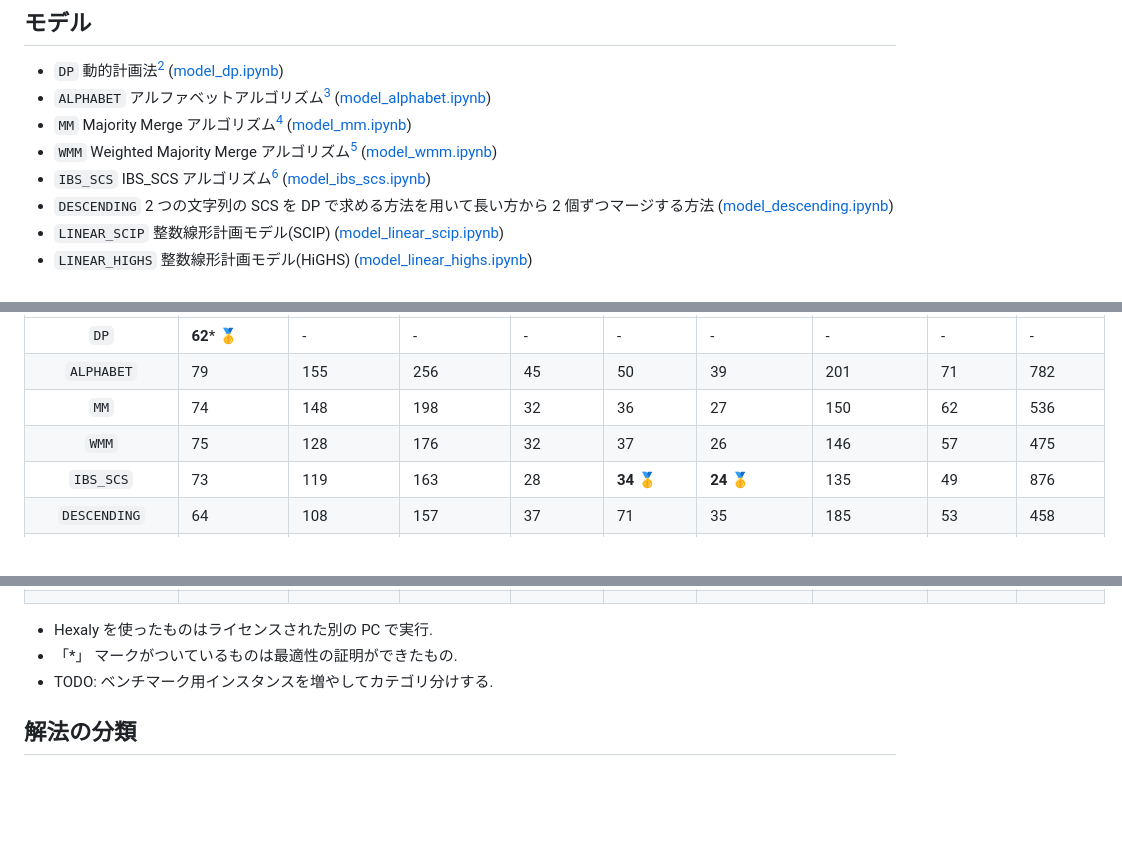
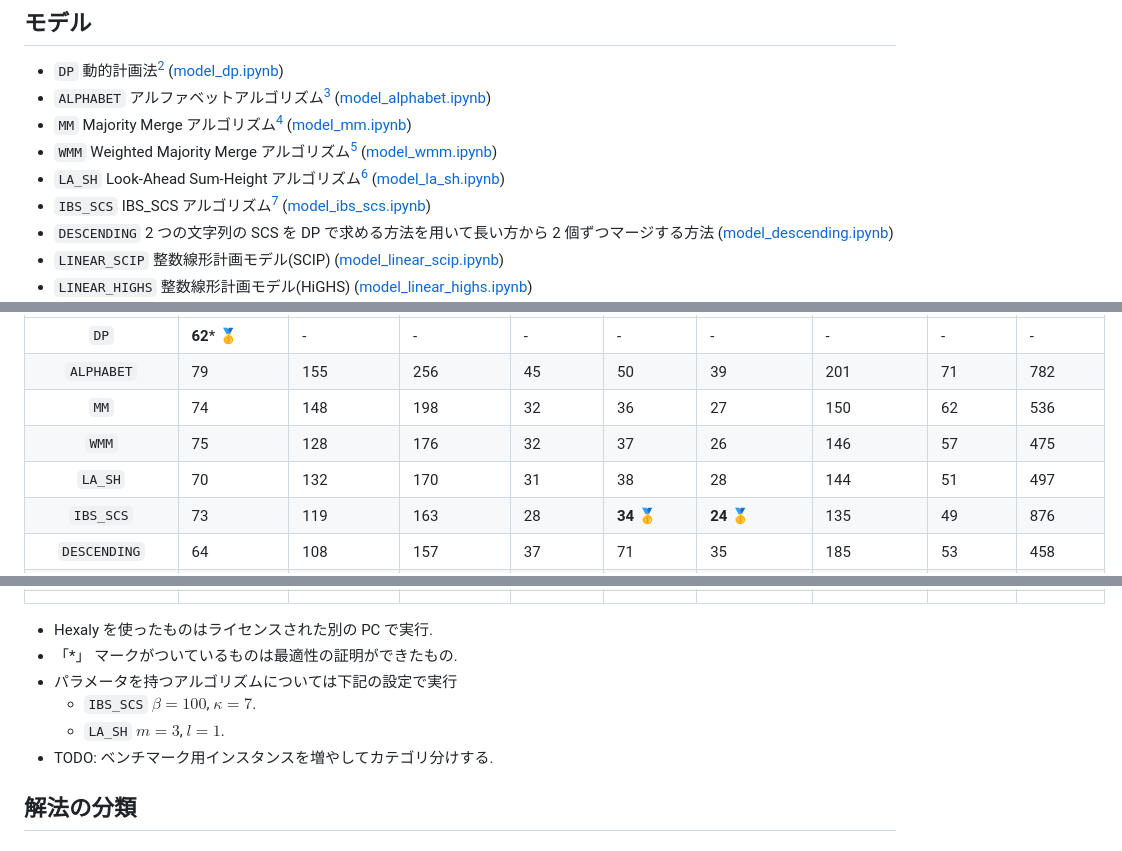
Before and after one commit to espeon011/opt_note, a Markdown page: src/scsp/README.md, 3 parts joined by grey strips. Rendered like a GitHub page; blank space fills up the shorter version.

Commit message:
LA-SH アルゴリズムを表に追加

```diff
--- a/src/scsp/README.md
+++ b/src/scsp/README.md
@@ -20,6 +20,7 @@ Shortest Common Supersequence Problem (SCSP) は与えられた複数の配列
 - `ALPHABET` アルファベットアルゴリズム[^3] ([model_alphabet.ipynb](./__marimo__/model_alphabet.ipynb))
 - `MM` Majority Merge アルゴリズム[^1] ([model_mm.ipynb](./__marimo__/model_mm.ipynb))
 - `WMM` Weighted Majority Merge アルゴリズム[^4] ([model_wmm.ipynb](./__marimo__/model_wmm.ipynb))
+- `LA_SH` Look-Ahead Sum-Height アルゴリズム[^7] ([model_la_sh.ipynb](./__marimo__/model_la_sh.ipynb))
 - `IBS_SCS` IBS_SCS アルゴリズム[^2] ([model_ibs_scs.ipynb](./__marimo__/model_ibs_scs.ipynb))
 - `DESCENDING` 2 つの文字列の SCS を DP で求める方法を用いて長い方から 2 個ずつマージする方法 ([model_descending.ipynb](./__marimo__/model_descending.ipynb))
 - `LINEAR_SCIP` 整数線形計画モデル(SCIP) ([model_linear_scip.ipynb](./__marimo__/model_linear_scip.ipynb))
@@ -40,6 +41,7 @@ Shortest Common Supersequence Problem (SCSP) は与えられた複数の配列
 | `ALPHABET`        | 79 | 155 | 256 | 45 | 50 | 39 | 201 | 71 | 782 |
 | `MM`              | 74 | 148 | 198 | 32 | 36 | 27 | 150 | 62 | 536 |
 | `WMM`             | 75 | 128 | 176 | 32 | 37 | 26 | 146 | 57 | 475 |
+| `LA_SH` | 70 | 132 | 170 | 31 | 38 | 28 | 144 | 51 | 497|
 | `IBS_SCS`         | 73 | 119 | 163 | 28 | **34** 🥇 | **24** 🥇 | 135 | 49 | 876 |
 | `DESCENDING`      | 64 | 108 | 157 | 37 | 71 | 35 | 185 | 53 | 458 |
 | `LINEAR_SCIP`     | 70 | 175 | - | 45 | - | 42 | - | 70 | - |
@@ -53,6 +55,9 @@ Shortest Common Supersequence Problem (SCSP) は与えられた複数の配列
 
 - Hexaly を使ったものはライセンスされた別の PC で実行.
 - 「*」 マークがついているものは最適性の証明ができたもの.
+- パラメータを持つアルゴリズムについては下記の設定で実行
+  - `IBS_SCS` $\beta = 100$, $\kappa = 7$.
+  - `LA_SH` $m = 3$, $l = 1$.
 - TODO: ベンチマーク用インスタンスを増やしてカテゴリ分けする.
 
 ## 解法の分類
```
Also changed, not shown: other parts of src/scsp/README.md (+1 -0 lines).
